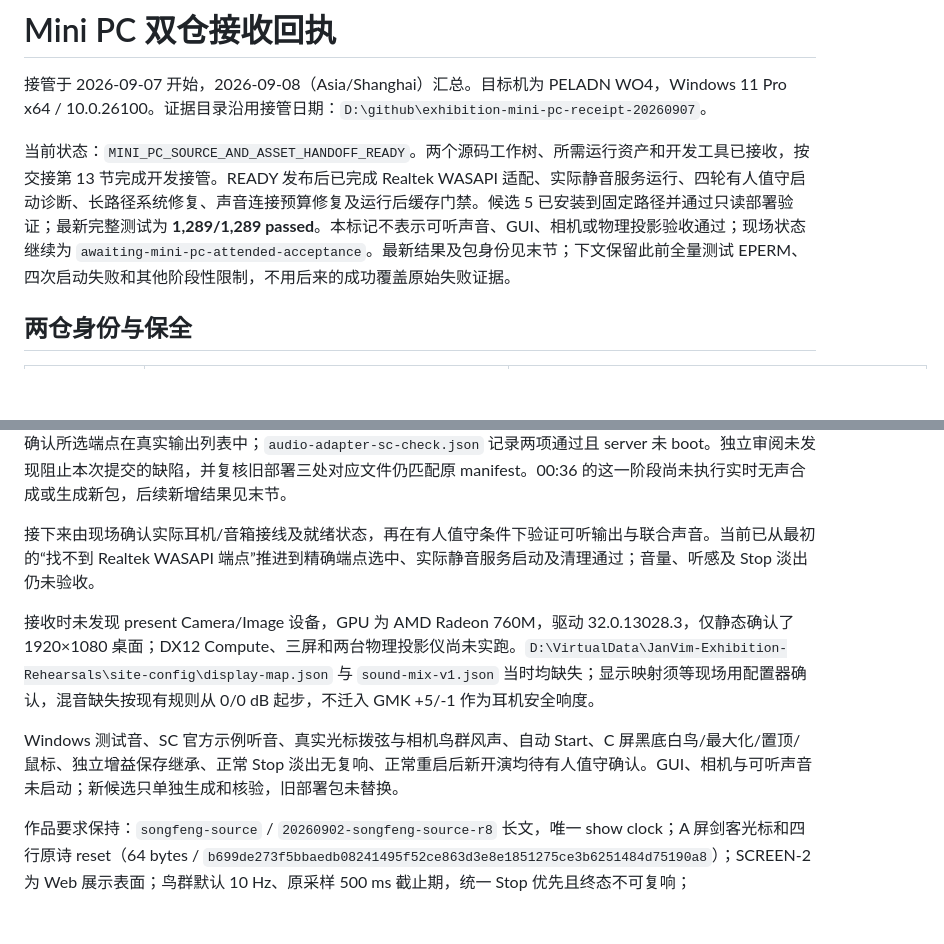
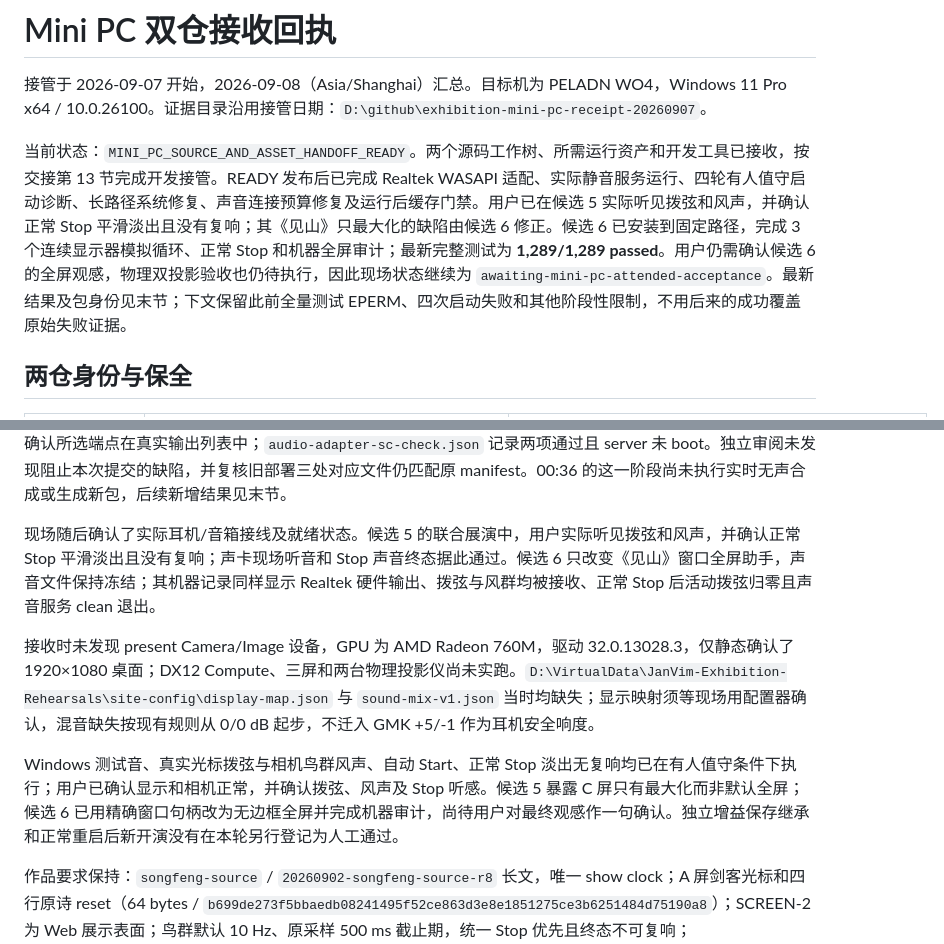
Before and after one commit to gunpowder78/JanVim-Exhibition-2026, a Markdown page: docs/operations/2026-09-08-mini-pc-receipt.md, 2 parts joined by grey strips. Drawn GitHub-style; blank space fills up the shorter version.

Commit message:
docs: record attended fullscreen rehearsal

```diff
--- a/docs/operations/2026-09-08-mini-pc-receipt.md
+++ b/docs/operations/2026-09-08-mini-pc-receipt.md
@@ -2,7 +2,7 @@
 
 接管于 2026-09-07 开始，2026-09-08（Asia/Shanghai）汇总。目标机为 PELADN WO4，Windows 11 Pro x64 / 10.0.26100。证据目录沿用接管日期：`D:\github\exhibition-mini-pc-receipt-20260907`。
 
-当前状态：`MINI_PC_SOURCE_AND_ASSET_HANDOFF_READY`。两个源码工作树、所需运行资产和开发工具已接收，按交接第 13 节完成开发接管。READY 发布后已完成 Realtek WASAPI 适配、实际静音服务运行、四轮有人值守启动诊断、长路径系统修复、声音连接预算修复及运行后缓存门禁。候选 5 已安装到固定路径并通过只读部署验证；最新完整测试为 **1,289/1,289 passed**。本标记不表示可听声音、GUI、相机或物理投影验收通过；现场状态继续为 `awaiting-mini-pc-attended-acceptance`。最新结果及包身份见末节；下文保留此前全量测试 EPERM、四次启动失败和其他阶段性限制，不用后来的成功覆盖原始失败证据。
+当前状态：`MINI_PC_SOURCE_AND_ASSET_HANDOFF_READY`。两个源码工作树、所需运行资产和开发工具已接收，按交接第 13 节完成开发接管。READY 发布后已完成 Realtek WASAPI 适配、实际静音服务运行、四轮有人值守启动诊断、长路径系统修复、声音连接预算修复及运行后缓存门禁。用户已在候选 5 实际听见拨弦和风声，并确认正常 Stop 平滑淡出且没有复响；其《见山》只最大化的缺陷由候选 6 修正。候选 6 已安装到固定路径，完成 3 个连续显示器模拟循环、正常 Stop 和机器全屏审计；最新完整测试为 **1,289/1,289 passed**。用户仍需确认候选 6 的全屏观感，物理双投影验收也仍待执行，因此现场状态继续为 `awaiting-mini-pc-attended-acceptance`。最新结果及包身份见末节；下文保留此前全量测试 EPERM、四次启动失败和其他阶段性限制，不用后来的成功覆盖原始失败证据。
 
 ## 两仓身份与保全
 
@@ -118,11 +118,11 @@ READY 发布后，2026-09-08 00:26:32 +08:00 的只读复核观察到 Realtek
 
 适配验证：测试先行日志 `audio-adapter-schema-red.log` 确认旧实现拒绝 Realtek、接受 Senary；最小替换后 `audio-adapter-schema-initial-green.log` 记录数组类型失败，再修复类型检查。`npm test -- tests/deployment-operator.test.ts tests/deployment-package.test.ts --maxWorkers=1 --testTimeout=10000` **41/41 passed，exit 0，27.27 秒**；typecheck、lint 与 build 均 exit 0，main bundle 的 549,054 bytes / SHA 保持匹配。隔离 sclang 通过 `compileFile` 仅编译 SC 服务，未调用返回的服务函数，同时确认所选端点在真实输出列表中；`audio-adapter-sc-check.json` 记录两项通过且 server 未 boot。独立审阅未发现阻止本次提交的缺陷，并复核旧部署三处对应文件仍匹配原 manifest。00:36 的这一阶段尚未执行实时无声合成或生成新包，后续新增结果见末节。
 
-接下来由现场确认实际耳机/音箱接线及就绪状态，再在有人值守条件下验证可听输出与联合声音。当前已从最初的“找不到 Realtek WASAPI 端点”推进到精确端点选中、实际静音服务启动及清理通过；音量、听感及 Stop 淡出仍未验收。
+现场随后确认了实际耳机/音箱接线及就绪状态。候选 5 的联合展演中，用户实际听见拨弦和风声，并确认正常 Stop 平滑淡出且没有复响；声卡现场听音和 Stop 声音终态据此通过。候选 6 只改变《见山》窗口全屏助手，声音文件保持冻结；其机器记录同样显示 Realtek 硬件输出、拨弦与风群均被接收、正常 Stop 后活动拨弦归零且声音服务 clean 退出。
 
 接收时未发现 present Camera/Image 设备，GPU 为 AMD Radeon 760M，驱动 32.0.13028.3，仅静态确认了 1920×1080 桌面；DX12 Compute、三屏和两台物理投影仪尚未实跑。`D:\VirtualData\JanVim-Exhibition-Rehearsals\site-config\display-map.json` 与 `sound-mix-v1.json` 当时均缺失；显示映射须等现场用配置器确认，混音缺失按现有规则从 0/0 dB 起步，不迁入 GMK +5/-1 作为耳机安全响度。
 
-Windows 测试音、SC 官方示例听音、真实光标拨弦与相机鸟群风声、自动 Start、C 屏黑底白鸟/最大化/置顶/鼠标、独立增益保存继承、正常 Stop 淡出无复响、正常重启后新开演均待有人值守确认。GUI、相机与可听声音未启动；新候选只单独生成和核验，旧部署包未替换。
+Windows 测试音、真实光标拨弦与相机鸟群风声、自动 Start、正常 Stop 淡出无复响均已在有人值守条件下执行；用户已确认显示和相机正常，并确认拨弦、风声及 Stop 听感。候选 5 暴露 C 屏只有最大化而非默认全屏；候选 6 已用精确窗口句柄改为无边框全屏并完成机器审计，尚待用户对最终观感作一句确认。独立增益保存继承和正常重启后新开演没有在本轮另行登记为人工通过。
 
 作品要求保持：`songfeng-source` / `20260902-songfeng-source-r8` 长文，唯一 show clock；A 屏剑客光标和四行原诗 reset（64 bytes / `b699de273f5bbaedb08241495f52ce863d3e8e1851275ce3b6251484d75190a8`）；SCREEN-2 为 Web 展示表面；鸟群默认 10 Hz、原采样 500 ms 截止期，统一 Stop 优先且终态不可复响；WIND/INSTRUMENT 独调并由 JanVim 唯一持久化。声音单会话 3,600 秒上限保留，全天续航未解决。
 
```
Also changed, not shown: other parts of docs/operations/2026-09-08-mini-pc-receipt.md (+25 -2 lines).
